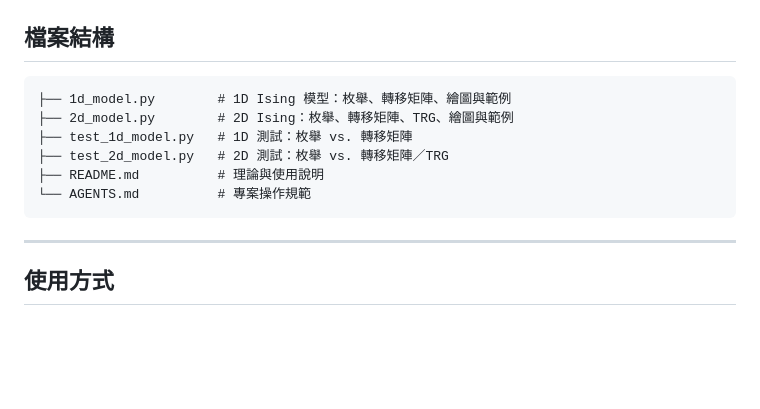
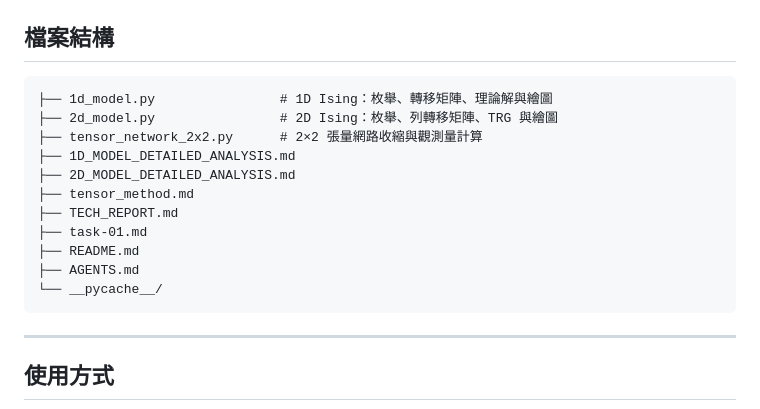
Before and after one commit to latteine1217/computational_physics, a Markdown page: README.md, the part around the change. Drawn GitHub-style; blank space fills up the shorter version.

Commit message:
update readme file structure

````diff
--- a/README.md
+++ b/README.md
@@ -67,12 +67,17 @@ $$
 ## 檔案結構
 
 ```
-├── 1d_model.py        # 1D Ising 模型：枚舉、轉移矩陣、繪圖與範例
-├── 2d_model.py        # 2D Ising：枚舉、轉移矩陣、TRG、繪圖與範例
-├── test_1d_model.py   # 1D 測試：枚舉 vs. 轉移矩陣
-├── test_2d_model.py   # 2D 測試：枚舉 vs. 轉移矩陣／TRG
-├── README.md          # 理論與使用說明
-└── AGENTS.md          # 專案操作規範
+├── 1d_model.py                # 1D Ising：枚舉、轉移矩陣、理論解與繪圖
+├── 2d_model.py                # 2D Ising：枚舉、列轉移矩陣、TRG 與繪圖
+├── tensor_network_2x2.py      # 2×2 張量網路收縮與觀測量計算
+├── 1D_MODEL_DETAILED_ANALYSIS.md
+├── 2D_MODEL_DETAILED_ANALYSIS.md
+├── tensor_method.md
+├── TECH_REPORT.md
+├── task-01.md
+├── README.md
+├── AGENTS.md
+└── __pycache__/
 ```
 
 ---
````
Also changed, not shown: TECH_REPORT.md (deleted, +0 -379 lines).
